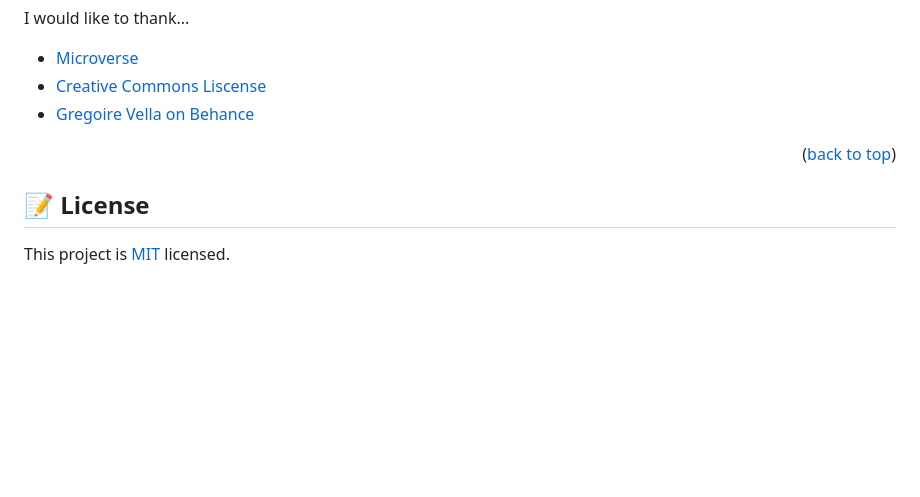
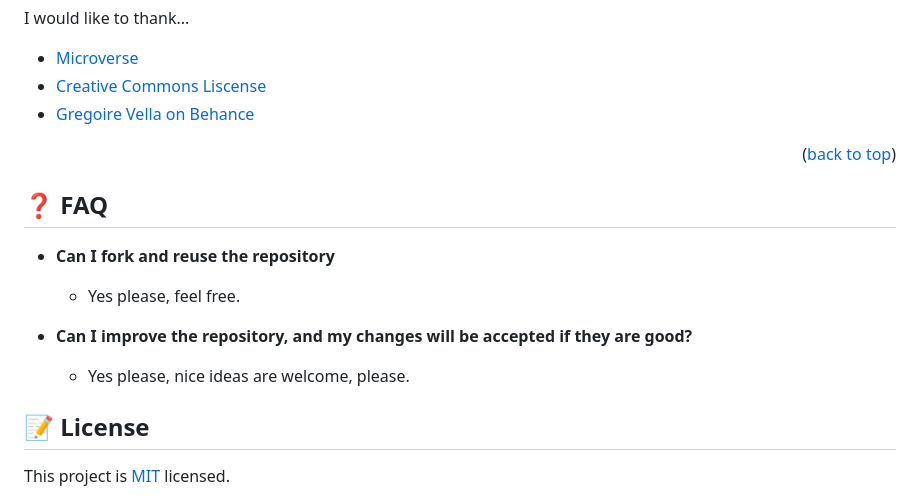
Before and after one commit to tarikbouari/B-track, a Markdown page: README.md, the part around the change printed below. Drawn GitHub-style; blank space fills up the shorter version.

Commit message:
Make review changes

```diff
--- a/README.md
+++ b/README.md
@@ -178,6 +178,16 @@ I would like to thank...
 
 <p align="right">(<a href="#readme-top">back to top</a>)</p>
 
+## ❓ FAQ <a name="faq"></a>
+
+- **Can I fork and reuse the repository**
+
+  - Yes please, feel free.
+
+- **Can I improve the repository, and my changes will be accepted if they are good?**
+
+  - Yes please, nice ideas are welcome, please.
+
 <!-- LICENSE -->
 
 ## 📝 License <a name="license"></a>
```
Also changed, not shown: other parts of README.md (+1 -1 lines).
